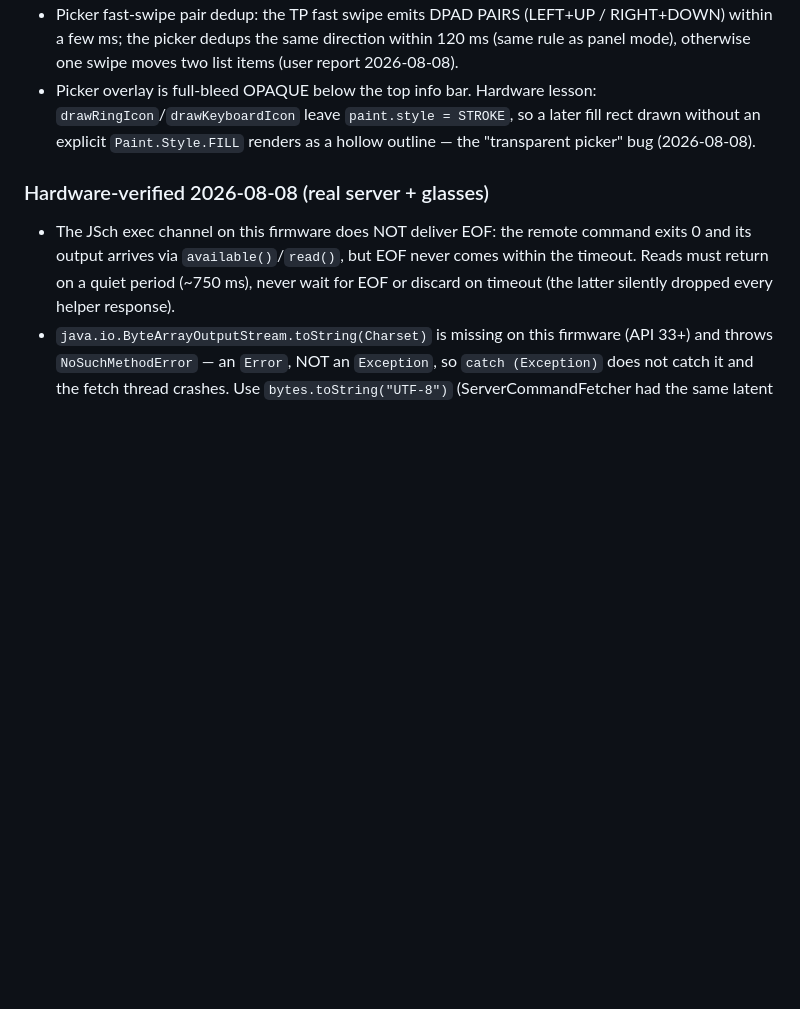
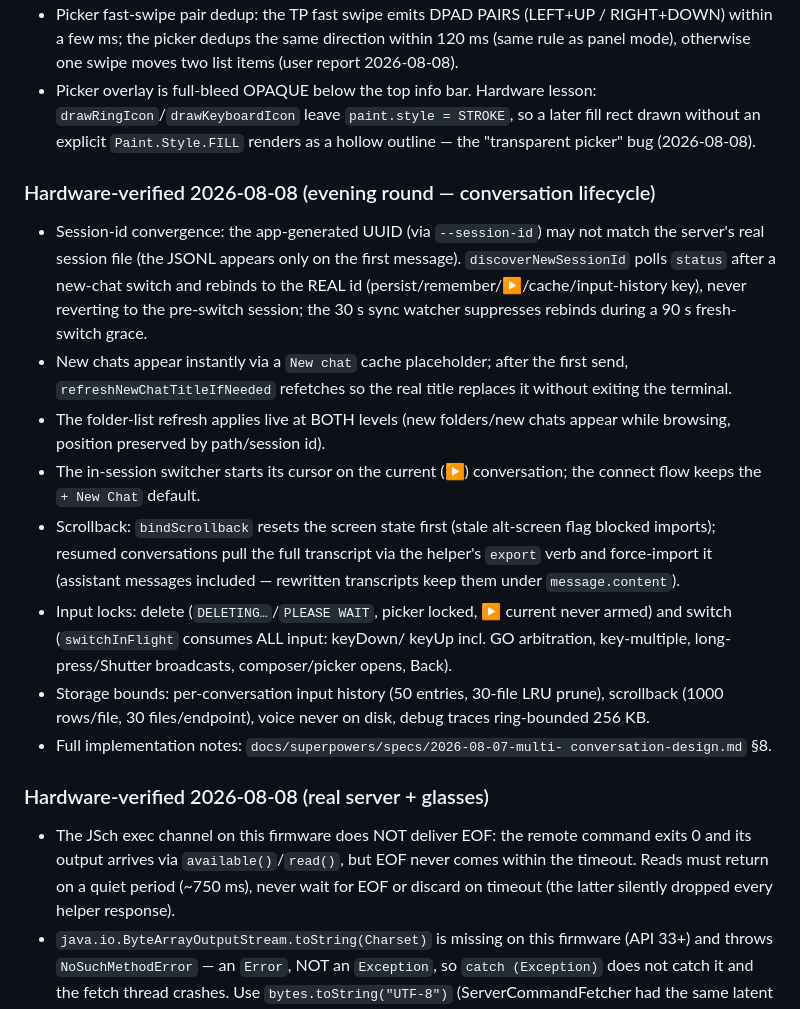
Before and after one commit to lawy623/RokidDev, a Markdown page: RokidTerm/CLAUDE.md, the part around the change. Drawn GitHub-style; blank space fills up the shorter version.

Commit message:
docs: final implementation notes (§8) and evening-round hardware-verified details

```diff
--- a/RokidTerm/CLAUDE.md
+++ b/RokidTerm/CLAUDE.md
@@ -227,6 +227,36 @@ Verified on the current glasses and Tencent Cloud server:
   so a later fill rect drawn without an explicit `Paint.Style.FILL` renders
   as a hollow outline — the "transparent picker" bug (2026-08-08).
 
+### Hardware-verified 2026-08-08 (evening round — conversation lifecycle)
+
+- Session-id convergence: the app-generated UUID (via `--session-id`) may
+  not match the server's real session file (the JSONL appears only on the
+  first message). `discoverNewSessionId` polls `status` after a new-chat
+  switch and rebinds to the REAL id (persist/remember/▶/cache/input-history
+  key), never reverting to the pre-switch session; the 30 s sync watcher
+  suppresses rebinds during a 90 s fresh-switch grace.
+- New chats appear instantly via a `New chat` cache placeholder; after the
+  first send, `refreshNewChatTitleIfNeeded` refetches so the real title
+  replaces it without exiting the terminal.
+- The folder-list refresh applies live at BOTH levels (new folders/new chats
+  appear while browsing, position preserved by path/session id).
+- The in-session switcher starts its cursor on the current (▶) conversation;
+  the connect flow keeps the `+ New Chat` default.
+- Scrollback: `bindScrollback` resets the screen state first (stale
+  alt-screen flag blocked imports); resumed conversations pull the full
+  transcript via the helper's `export` verb and force-import it (assistant
+  messages included — rewritten transcripts keep them under
+  `message.content`).
+- Input locks: delete (`DELETING…`/`PLEASE WAIT`, picker locked, ▶ current
+  never armed) and switch (`switchInFlight` consumes ALL input: keyDown/
+  keyUp incl. GO arbitration, key-multiple, long-press/Shutter broadcasts,
+  composer/picker opens, Back).
+- Storage bounds: per-conversation input history (50 entries, 30-file LRU
+  prune), scrollback (1000 rows/file, 30 files/endpoint), voice never on
+  disk, debug traces ring-bounded 256 KB.
+- Full implementation notes: `docs/superpowers/specs/2026-08-07-multi-
+  conversation-design.md` §8.
+
 ### Hardware-verified 2026-08-08 (real server + glasses)
 
 - The JSch exec channel on this firmware does NOT deliver EOF: the remote
```
Also changed, not shown: 1 other file.
